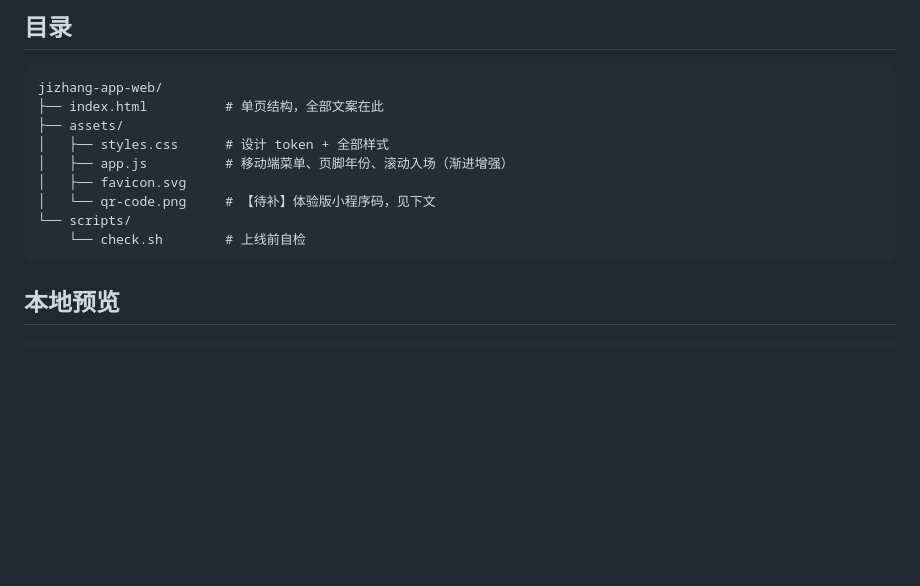
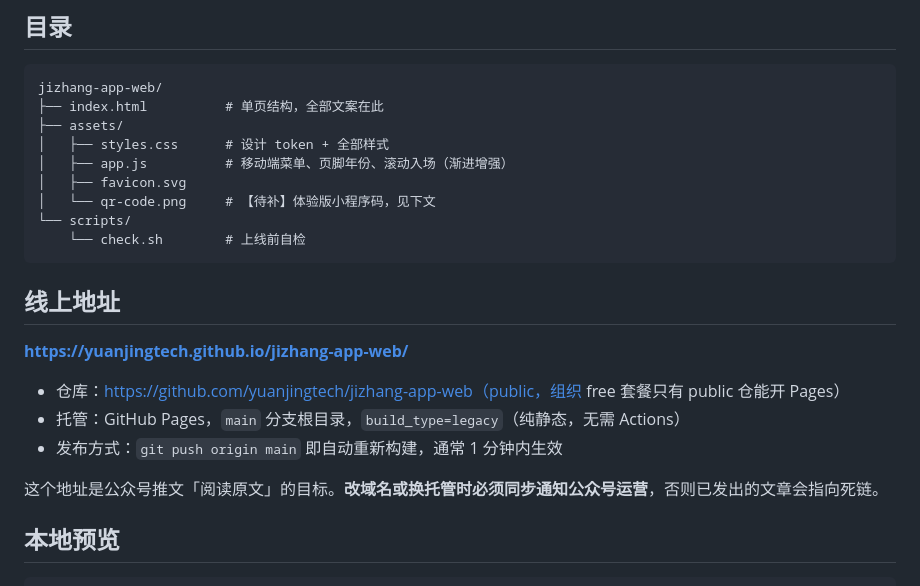
Before and after one commit to yuanjingtech/jizhang-app-web, a Markdown page: README.md, the part around the change. Drawn GitHub-style; blank space fills up the shorter version.

Commit message:
docs: 记录线上地址与发布方式

````diff
--- a/README.md
+++ b/README.md
@@ -15,6 +15,16 @@ jizhang-app-web/
 └── scripts/
     └── check.sh        # 上线前自检
 ```
+
+## 线上地址
+
+**https://yuanjingtech.github.io/jizhang-app-web/**
+
+- 仓库：https://github.com/yuanjingtech/jizhang-app-web（public，组织 free 套餐只有 public 仓能开 Pages）
+- 托管：GitHub Pages，`main` 分支根目录，`build_type=legacy`（纯静态，无需 Actions）
+- 发布方式：`git push origin main` 即自动重新构建，通常 1 分钟内生效
+
+这个地址是公众号推文「阅读原文」的目标。**改域名或换托管时必须同步通知公众号运营**，否则已发出的文章会指向死链。
 
 ## 本地预览
 
````
